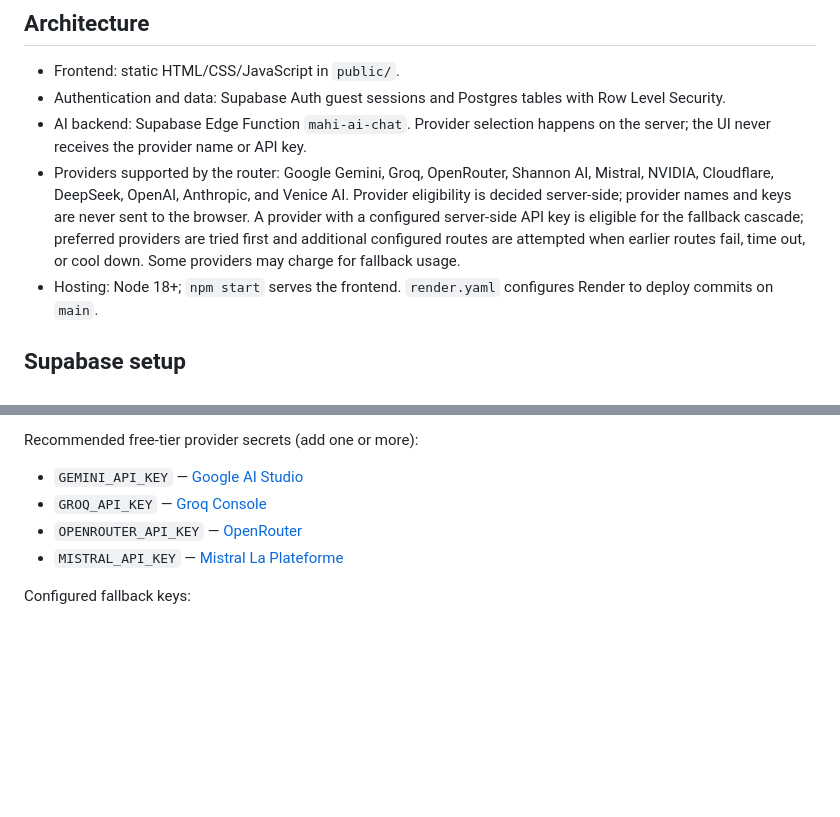
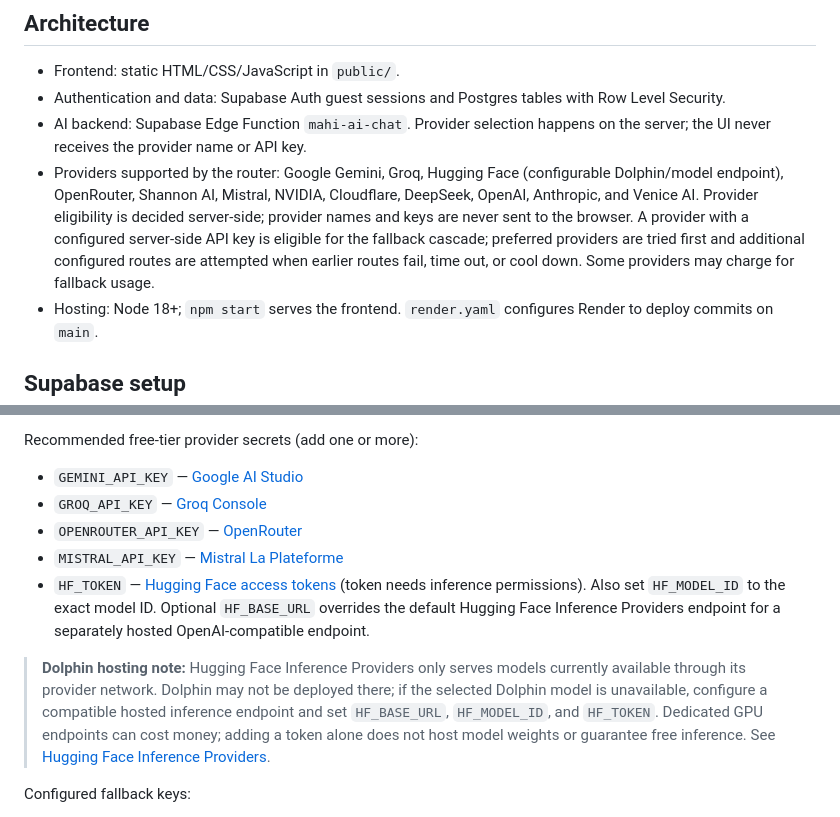
Before and after one commit to mahimahfud-ui/Cyrus, a Markdown page: README.md, 2 parts joined by grey strips. Rendered like a GitHub page; blank space fills up the shorter version.

Commit message:
Document Hugging Face Dolphin provider setup

```diff
--- a/README.md
+++ b/README.md
@@ -16,7 +16,7 @@ The public-facing product name is **MahiCloud**. The existing GitHub repository
 - Frontend: static HTML/CSS/JavaScript in `public/`.
 - Authentication and data: Supabase Auth guest sessions and Postgres tables with Row Level Security.
 - AI backend: Supabase Edge Function `mahi-ai-chat`. Provider selection happens on the server; the UI never receives the provider name or API key.
-- Providers supported by the router: Google Gemini, Groq, OpenRouter, Shannon AI, Mistral, NVIDIA, Cloudflare, DeepSeek, OpenAI, Anthropic, and Venice AI. Provider eligibility is decided server-side; provider names and keys are never sent to the browser. A provider with a configured server-side API key is eligible for the fallback cascade; preferred providers are tried first and additional configured routes are attempted when earlier routes fail, time out, or cool down. Some providers may charge for fallback usage.
+- Providers supported by the router: Google Gemini, Groq, Hugging Face (configurable Dolphin/model endpoint), OpenRouter, Shannon AI, Mistral, NVIDIA, Cloudflare, DeepSeek, OpenAI, Anthropic, and Venice AI. Provider eligibility is decided server-side; provider names and keys are never sent to the browser. A provider with a configured server-side API key is eligible for the fallback cascade; preferred providers are tried first and additional configured routes are attempted when earlier routes fail, time out, or cool down. Some providers may charge for fallback usage.
 - Hosting: Node 18+; `npm start` serves the frontend. `render.yaml` configures Render to deploy commits on `main`.
 
 ## Supabase setup
@@ -32,6 +32,9 @@ Recommended free-tier provider secrets (add one or more):
 - `GROQ_API_KEY` — [Groq Console](https://console.groq.com/keys)
 - `OPENROUTER_API_KEY` — [OpenRouter](https://openrouter.ai/settings/keys)
 - `MISTRAL_API_KEY` — [Mistral La Plateforme](https://console.mistral.ai/api-keys)
+- `HF_TOKEN` — [Hugging Face access tokens](https://huggingface.co/settings/tokens) (token needs inference permissions). Also set `HF_MODEL_ID` to the exact model ID. Optional `HF_BASE_URL` overrides the default Hugging Face Inference Providers endpoint for a separately hosted OpenAI-compatible endpoint.
+
+> **Dolphin hosting note:** Hugging Face Inference Providers only serves models currently available through its provider network. Dolphin may not be deployed there; if the selected Dolphin model is unavailable, configure a compatible hosted inference endpoint and set `HF_BASE_URL`, `HF_MODEL_ID`, and `HF_TOKEN`. Dedicated GPU endpoints can cost money; adding a token alone does not host model weights or guarantee free inference. See [Hugging Face Inference Providers](https://huggingface.co/docs/inference-providers/index).
 
 Configured fallback keys:
 - `DEEPSEEK_API_KEY` (or legacy `DeepSeek`), `ANTHROPIC_API_KEY`, and `OPENAI_API_KEY` activate these providers as later fallback routes. The coding route keeps OpenAI nearer the front of the chain. These APIs may be paid; review pricing and account limits before use.
```
